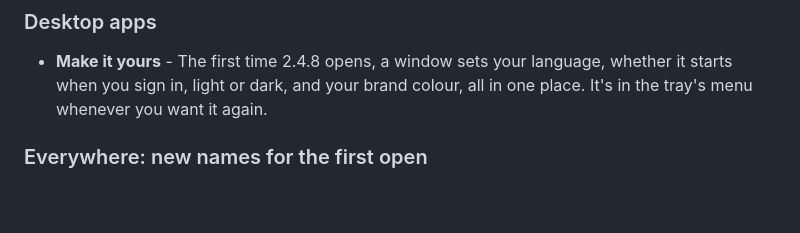
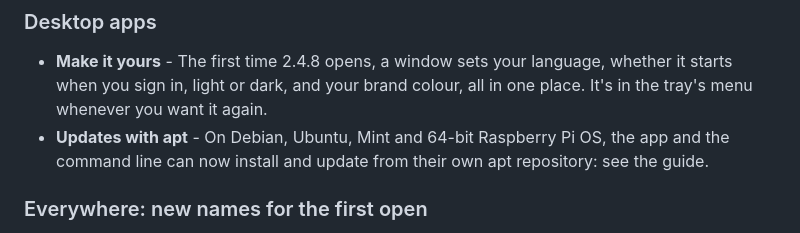
Before and after one commit to augy-studios/sgbus-timings, a Markdown page: main-site/PATCHNOTES.md, the part around the change. Rendered like a GitHub page; blank space fills up the shorter version.

Commit message:
Guide: install and update with apt
- Desktop page: apt repository steps, and a pointer from Updates
- Command line page: apt steps, .deb name at 2.4.8
- Patch notes: Updates with apt

```diff
--- a/main-site/PATCHNOTES.md
+++ b/main-site/PATCHNOTES.md
@@ -14,6 +14,7 @@ Newest first. Each update covers the web app and the Telegram bot.
 ### Desktop apps
 
 - **Make it yours** - The first time 2.4.8 opens, a window sets your language, whether it starts when you sign in, light or dark, and your brand colour, all in one place. It's in the tray's menu whenever you want it again.
+- **Updates with apt** - On Debian, Ubuntu, Mint and 64-bit Raspberry Pi OS, the app and the command line can now install and update from their own apt repository: see the guide.
 
 ### Everywhere: new names for the first open
 
```
Also changed, not shown: 2 other files.
